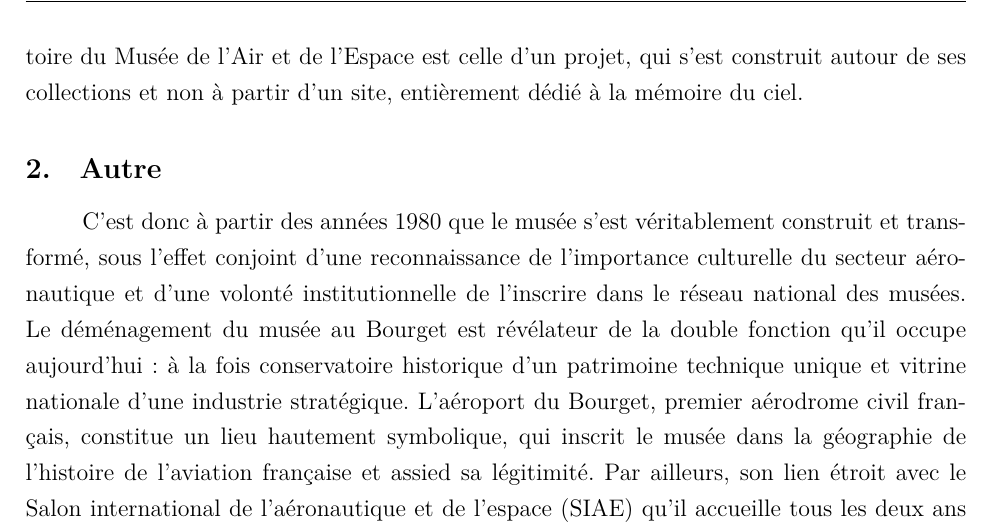
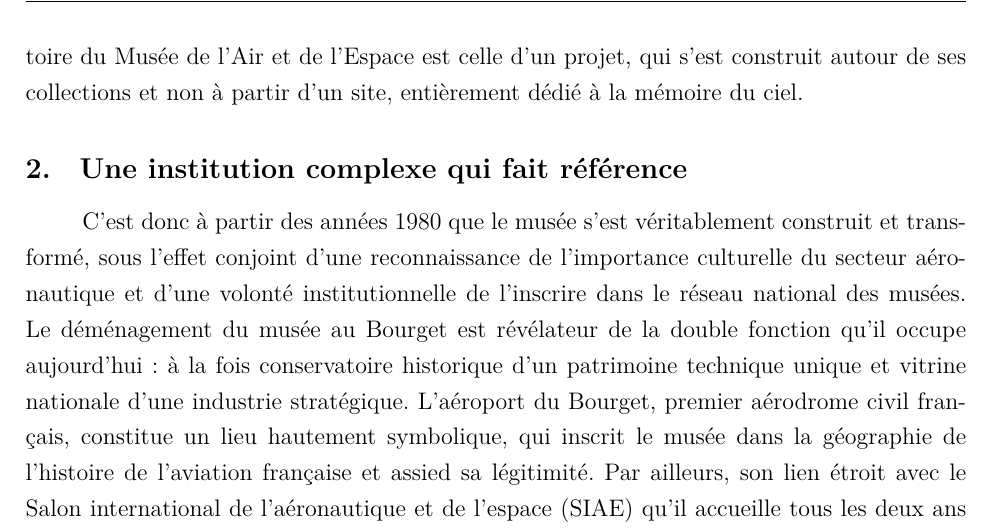
Before and after one commit to May8326/Memoire, a LaTeX book (main.tex, which reads parties/mainmatter/I/A/I_A_1.tex): part of page 25 of 56, cut so that both start at the same text. Compiled offline with XeLaTeX.

Commit message:
💬 Rédaction

```diff
--- a/parties/mainmatter/I/A/I_A_1.tex
+++ b/parties/mainmatter/I/A/I_A_1.tex
@@ -16,7 +16,7 @@ L’ouverture du Planétarium (1985), la création de réserves et d'un atelier
 
 Aujourd’hui, l’établissement poursuit son renouvellement avec la mise en ligne de d'outils bibliothéconomiques et muséaux, le développement de nouveaux espaces de conservation et d'exposition, ou encore son intégration prochaine au réseau du Grand Paris Express. L’histoire du Musée de l’Air et de l’Espace est celle d'un projet, qui s’est construit autour de ses collections et non à partir d’un site, entièrement dédié à la mémoire du ciel.
 
-\subsection{Autre}
+\subsection{Une institution complexe qui fait référence}
 C’est donc à partir des années 1980 que le musée s’est véritablement construit et transformé, sous l’effet conjoint d’une reconnaissance de l’importance culturelle du secteur aéronautique et d’une volonté institutionnelle de l'inscrire dans le réseau national des musées. Le déménagement du musée au Bourget est révélateur de la double fonction qu’il occupe aujourd’hui : à la fois conservatoire historique d’un patrimoine technique unique et vitrine nationale d’une industrie stratégique. L’aéroport du Bourget, premier aérodrome civil français, constitue un lieu hautement symbolique, qui inscrit le musée dans la géographie de l'histoire de l'aviation française et assied sa légitimité. Par ailleurs, son lien étroit avec le \ac{siae} qu'il accueille tous les deux ans lui confère également une dimension promotionnelle, mêlant l’histoire à la modernité, et la culture au dynamisme industriel.
 
 Cette proximité soulève néanmoins une question essentielle : dans quelle mesure le Musée de l’Air et de l’Espace, en étant si étroitement associé à une manifestation commerciale, peut-il conserver sa posture de conservateur impartial et de référence scientifique ? TODO: Renseignements sur les changements d'organigramme.
```
